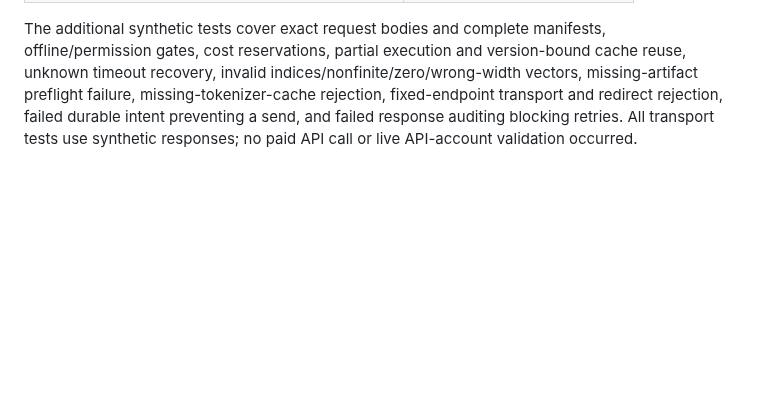
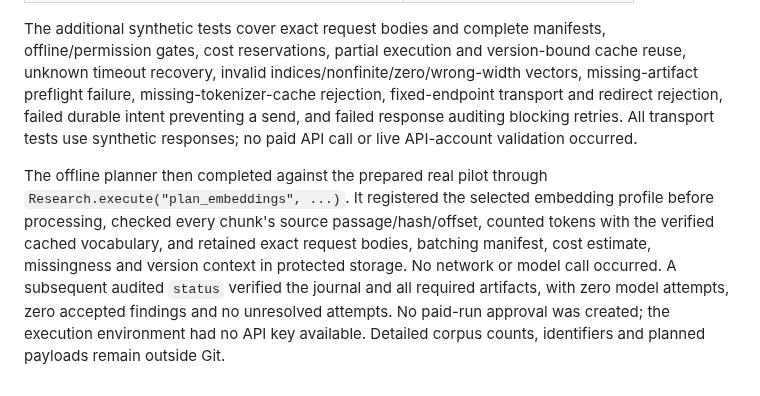
Before and after one commit to qpec/AI-In-the-News, a Markdown page: docs/VERIFICATION.md, the part around the change. Rendered like a GitHub page; blank space fills up the shorter version.

Commit message:
Record verified offline OpenAI pilot plan

```diff
--- a/docs/VERIFICATION.md
+++ b/docs/VERIFICATION.md
@@ -85,3 +85,5 @@ The shared gateway now supports an offline plan and an explicitly approved OpenA
 | `git diff --check` | Passed |
 
 The additional synthetic tests cover exact request bodies and complete manifests, offline/permission gates, cost reservations, partial execution and version-bound cache reuse, unknown timeout recovery, invalid indices/nonfinite/zero/wrong-width vectors, missing-artifact preflight failure, missing-tokenizer-cache rejection, fixed-endpoint transport and redirect rejection, failed durable intent preventing a send, and failed response auditing blocking retries. All transport tests use synthetic responses; no paid API call or live API-account validation occurred.
+
+The offline planner then completed against the prepared real pilot through `Research.execute("plan_embeddings", ...)`. It registered the selected embedding profile before processing, checked every chunk's source passage/hash/offset, counted tokens with the verified cached vocabulary, and retained exact request bodies, batching manifest, cost estimate, missingness and version context in protected storage. No network or model call occurred. A subsequent audited `status` verified the journal and all required artifacts, with zero model attempts, zero accepted findings and no unresolved attempts. No paid-run approval was created; the execution environment had no API key available. Detailed corpus counts, identifiers and planned payloads remain outside Git.
```
